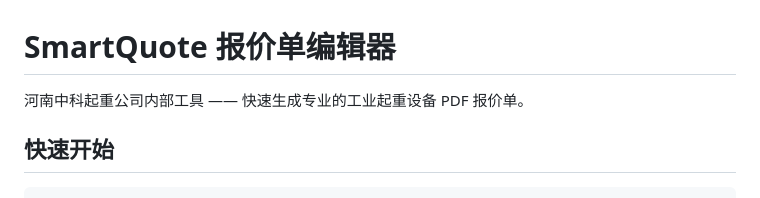
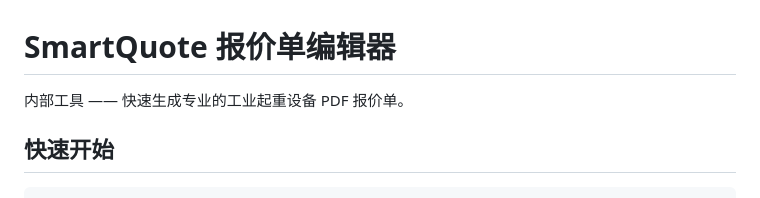
Before and after one commit to usernamedadad/smartquote, a Markdown page: README.md, the part around the change. Rendered like a GitHub page.

Commit message:
Update project description in README.md
Removed the company name from the project description.

```diff
--- a/README.md
+++ b/README.md
@@ -1,6 +1,6 @@
 # SmartQuote 报价单编辑器
 
-河南中科起重公司内部工具 —— 快速生成专业的工业起重设备 PDF 报价单。
+内部工具 —— 快速生成专业的工业起重设备 PDF 报价单。
 
 ## 快速开始
 
```
